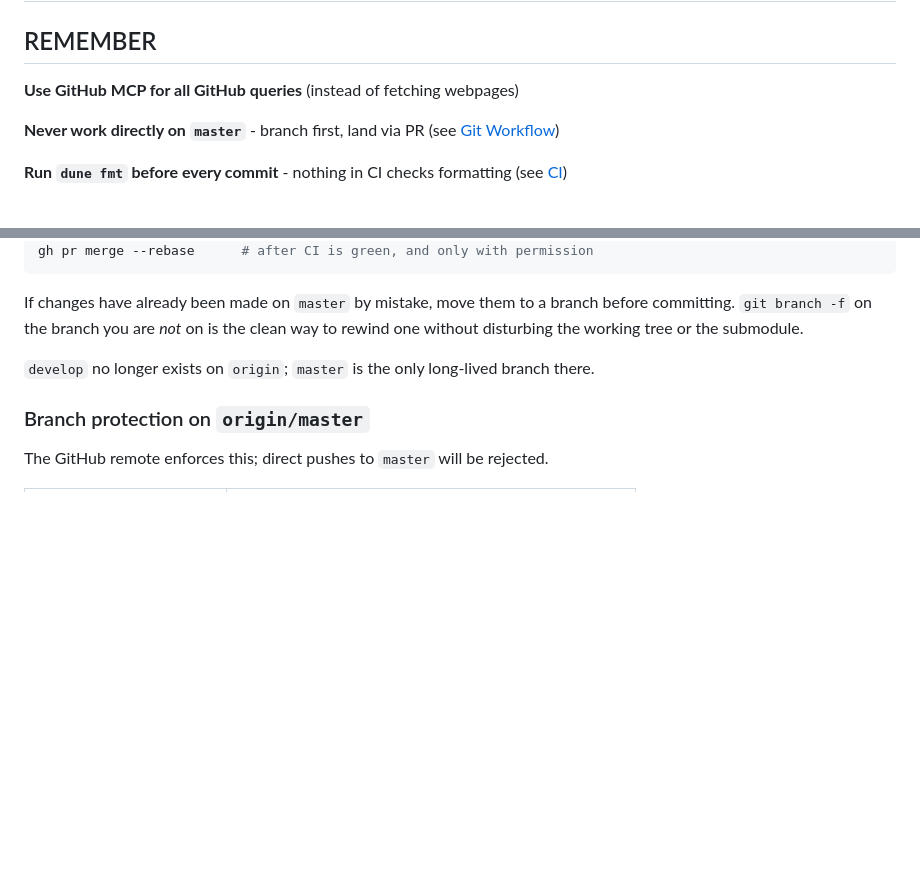
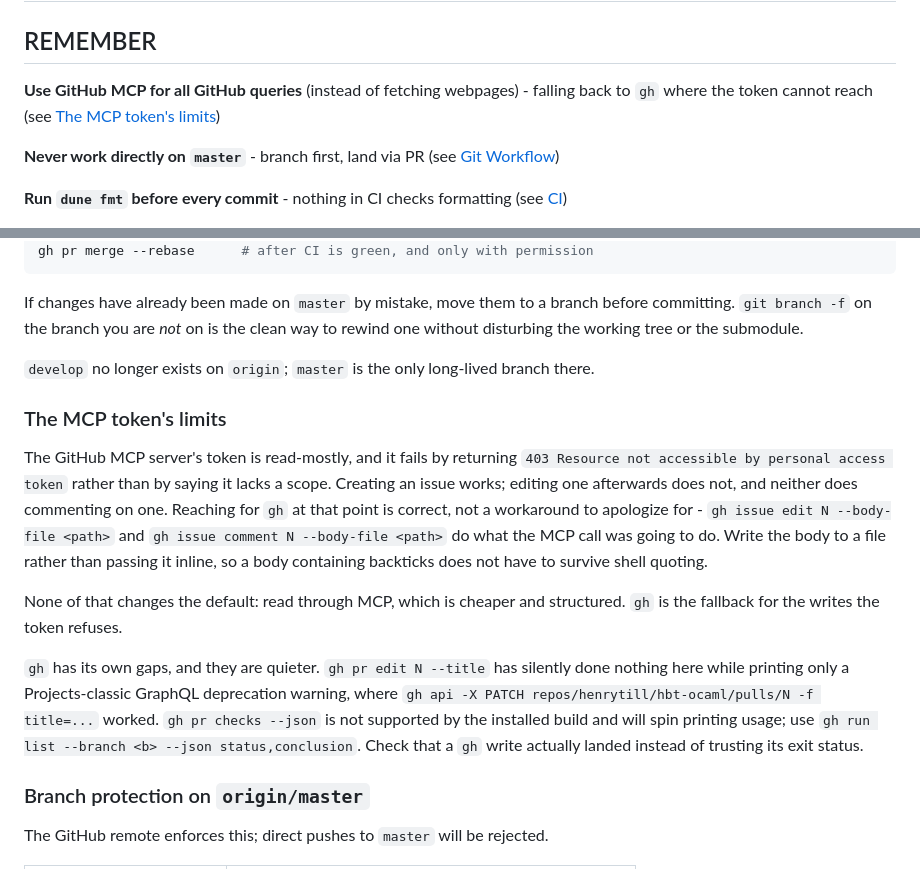
Before and after one commit to henrytill/hbt-ocaml, a Markdown page: AGENTS.md, 2 parts joined by grey strips. Drawn GitHub-style; blank space fills up the shorter version.

Commit message:
AGENTS.md: note that gh is the fallback when MCP 403s
The MCP server's token can create an issue but not edit or comment on
one, and it reports that as `403 Resource not accessible by personal
access token` rather than as a missing scope, which reads like a bug to
be worked around rather than a permission boundary to route around.
Reaching for `gh` there is the right move, and worth saying so in the
file, since the REMEMBER line otherwise reads as MCP-or-nothing.

Records the two `gh` gaps hit while establishing this, both of which fail
quietly: `gh pr edit --title` no-opping behind a deprecation warning, and
`gh pr checks --json` being unsupported by the installed build.

Co-Authored-By: Claude Opus 5 <noreply@anthropic.com>
Claude-Session: https://claude.ai/code/session_01KgR17g5cCJWeC7GPRZWJbZ

```diff
--- a/AGENTS.md
+++ b/AGENTS.md
@@ -2,7 +2,7 @@
 
 ## REMEMBER
 
-**Use GitHub MCP for all GitHub queries** (instead of fetching webpages)
+**Use GitHub MCP for all GitHub queries** (instead of fetching webpages) - falling back to `gh` where the token cannot reach (see [The MCP token's limits](#the-mcp-tokens-limits))
 
 **Never work directly on `master`** - branch first, land via PR (see [Git Workflow](#git-workflow))
 
@@ -173,6 +173,14 @@ If changes have already been made on `master` by mistake, move them to a branch
 
 `develop` no longer exists on `origin`; `master` is the only long-lived branch there.
 
+### The MCP token's limits
+
+The GitHub MCP server's token is read-mostly, and it fails by returning `403 Resource not accessible by personal access token` rather than by saying it lacks a scope. Creating an issue works; editing one afterwards does not, and neither does commenting on one. Reaching for `gh` at that point is correct, not a workaround to apologize for - `gh issue edit N --body-file <path>` and `gh issue comment N --body-file <path>` do what the MCP call was going to do. Write the body to a file rather than passing it inline, so a body containing backticks does not have to survive shell quoting.
+
+None of that changes the default: read through MCP, which is cheaper and structured. `gh` is the fallback for the writes the token refuses.
+
+`gh` has its own gaps, and they are quieter. `gh pr edit N --title` has silently done nothing here while printing only a Projects-classic GraphQL deprecation warning, where `gh api -X PATCH repos/henrytill/hbt-ocaml/pulls/N -f title=...` worked. `gh pr checks --json` is not supported by the installed build and will spin printing usage; use `gh run list --branch <b> --json status,conclusion`. Check that a `gh` write actually landed instead of trusting its exit status.
+
 ### Branch protection on `origin/master`
 
 The GitHub remote enforces this; direct pushes to `master` will be rejected.
```
